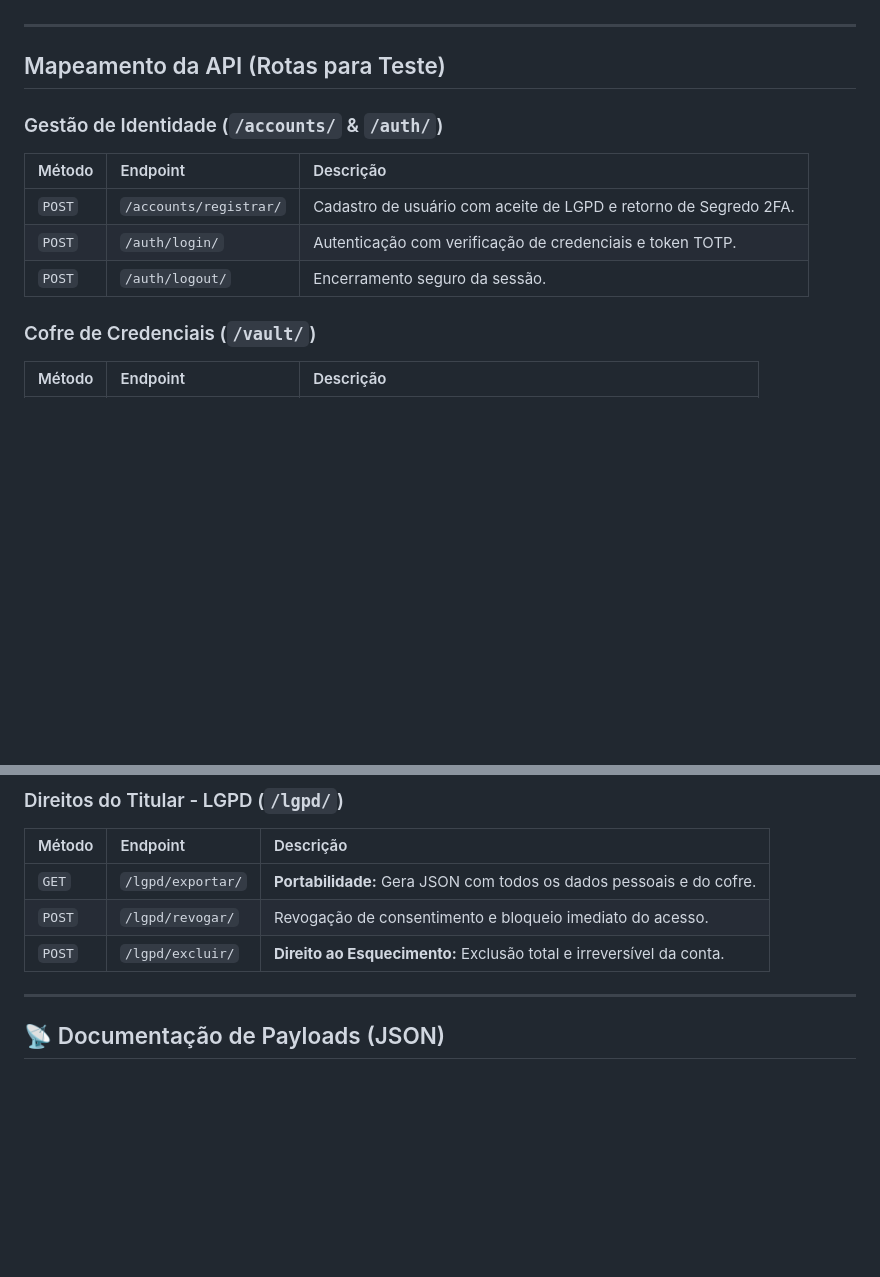
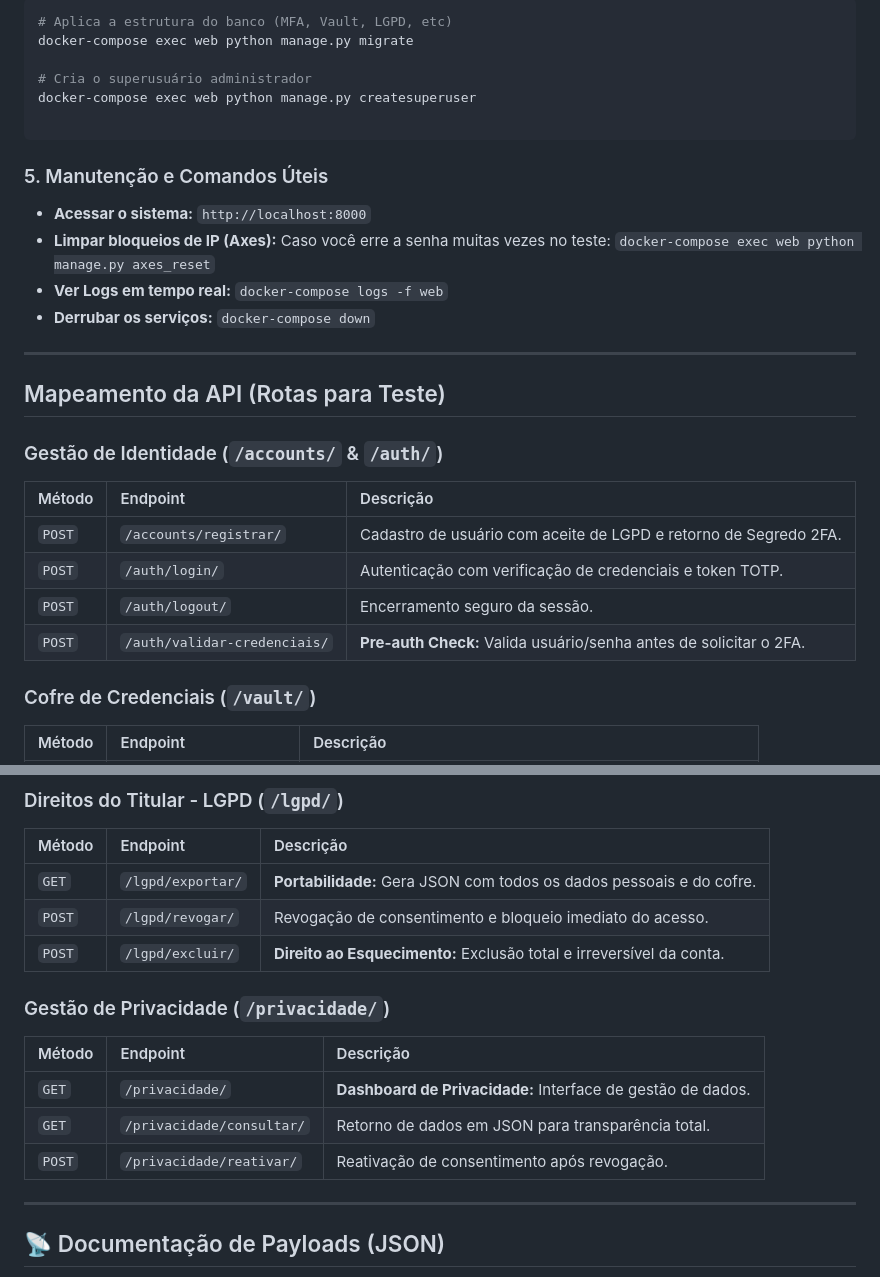
Before and after one commit to coragi-py/psi-gsencript, a Markdown page: README.md, 2 parts joined by grey strips. GitHub-like rendering; blank space fills up the shorter version.

````diff
--- a/README.md
+++ b/README.md
@@ -56,3 +76,21 @@ Acesse em: `http://localhost:8000`
+```powershell
+# Aplica a estrutura do banco (MFA, Vault, LGPD, etc)
+docker-compose exec web python manage.py migrate
+
+# Cria o superusuário administrador
+docker-compose exec web python manage.py createsuperuser
+
+```
+
+### 5. Manutenção e Comandos Úteis
+
+* **Acessar o sistema:** `http://localhost:8000`
+* **Limpar bloqueios de IP (Axes):** Caso você erre a senha muitas vezes no teste:
+`docker-compose exec web python manage.py axes_reset`
+* **Ver Logs em tempo real:**
+`docker-compose logs -f web`
+* **Derrubar os serviços:**
+`docker-compose down`
 
 ---
 
@@ -64,6 +102,7 @@ Acesse em: `http://localhost:8000`
 | `POST` | `/accounts/registrar/` | Cadastro de usuário com aceite de LGPD e retorno de Segredo 2FA. |
 | `POST` | `/auth/login/` | Autenticação com verificação de credenciais e token TOTP. |
 | `POST` | `/auth/logout/` | Encerramento seguro da sessão. |
+| `POST` | `/auth/validar-credenciais/` | **Pre-auth Check:** Valida usuário/senha antes de solicitar o 2FA.|
 
 ### Cofre de Credenciais (`/vault/`)
 | Método | Endpoint | Descrição |
@@ -78,6 +117,13 @@ Acesse em: `http://localhost:8000`
 | `GET` | `/lgpd/exportar/` | **Portabilidade:** Gera JSON com todos os dados pessoais e do cofre. |
 | `POST` | `/lgpd/revogar/` | Revogação de consentimento e bloqueio imediato do acesso. |
 | `POST` | `/lgpd/excluir/` | **Direito ao Esquecimento:** Exclusão total e irreversível da conta. |
+
+### Gestão de Privacidade (`/privacidade/`)
+| Método | Endpoint | Descrição |
+| :--- | :--- | :--- |
+| `GET` | `/privacidade/` | **Dashboard de Privacidade:** Interface de gestão de dados. |
+| `GET` | `/privacidade/consultar/` | Retorno de dados em JSON para transparência total. |
+| `POST` | `/privacidade/reativar/` | Reativação de consentimento após revogação. |
 
 ---
 
````
Also changed, not shown: other parts of README.md (+42 -22 lines).
